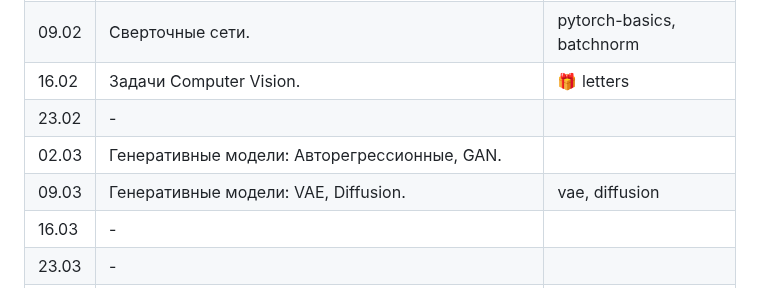
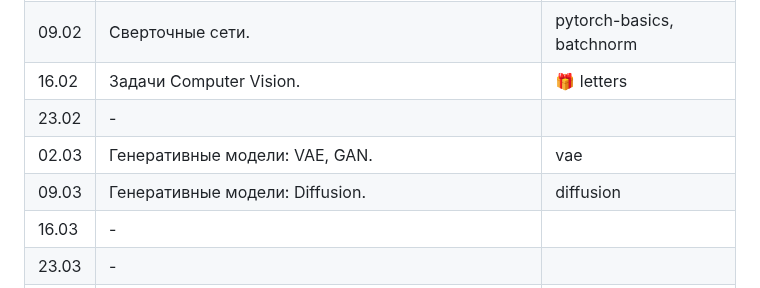
Before and after one commit to fintech-dl-hse/course, a Markdown page: README.md, the part around the change. Rendered like a GitHub page.

Commit message:
fix plan

```diff
--- a/README.md
+++ b/README.md
@@ -116,8 +116,8 @@ $ O_{exam3} $ и $ O_{exam4} $ - оценки за экзамен соответ
 | 09.02 | Сверточные сети.                                                 | pytorch-basics, batchnorm        |
 | 16.02 | Задачи Computer Vision.                                          | 🎁 letters                |
 | 23.02 | -                                                                |                                  |
-| 02.03 | Генеративные модели: Авторегрессионные, GAN.                     |                                  |
-| 09.03 | Генеративные модели: VAE, Diffusion.                             | vae, diffusion                   |
+| 02.03 | Генеративные модели: VAE, GAN.                     | vae                              |
+| 09.03 | Генеративные модели: Diffusion.                             |  diffusion                   |
 | 16.03 | -                                                                |                                  |
 | 23.03 | -                                                                |                                  |
 | 30.03 | _экзамен_                                                        |                                  |
```
